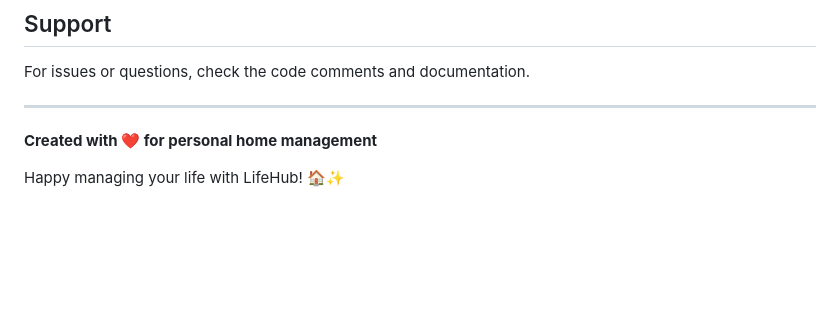
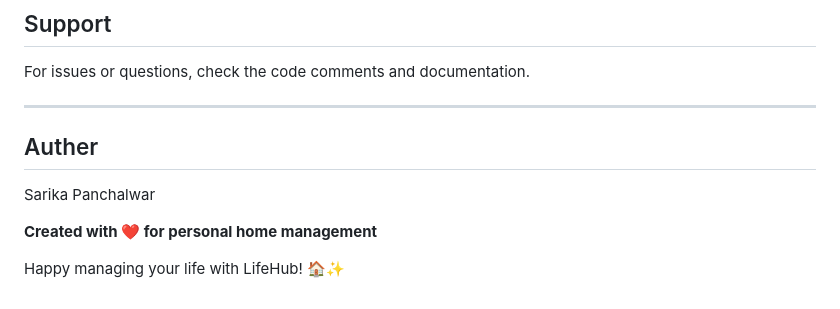
Before and after one commit to Sarika9312/lifehub-, a Markdown page: README.md, the part around the change. GitHub-like rendering; blank space fills up the shorter version.

Commit message:
Add author section to README

```diff
--- a/README.md
+++ b/README.md
@@ -393,6 +393,9 @@ MIT License - Free to use and modify
 For issues or questions, check the code comments and documentation.
 
 ---
+## Auther
+Sarika Panchalwar
+
 
 **Created with ❤️ for personal home management**
 
```
